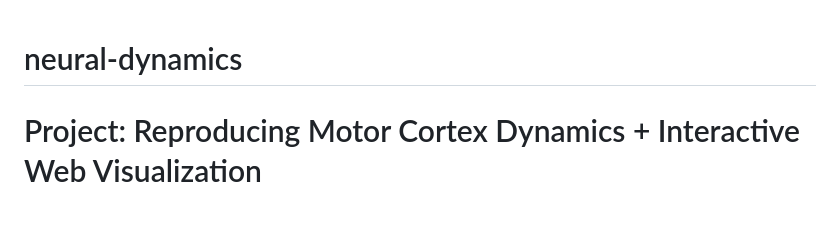
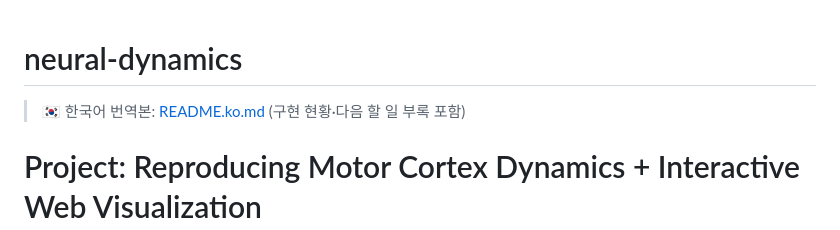
Before and after one commit to duck-bin/neural-dynamics, a Markdown page: README.md, the part around the change. GitHub-like rendering.

```diff
--- a/README.md
+++ b/README.md
@@ -1,4 +1,6 @@
 # neural-dynamics
+
+> 🇰🇷 한국어 번역본: [README.ko.md](README.ko.md) (구현 현황·다음 할 일 부록 포함)
 
 # Project: Reproducing Motor Cortex Dynamics + Interactive Web Visualization
 
```
Also changed, not shown: README.ko.md (added, +247 -0 lines).
